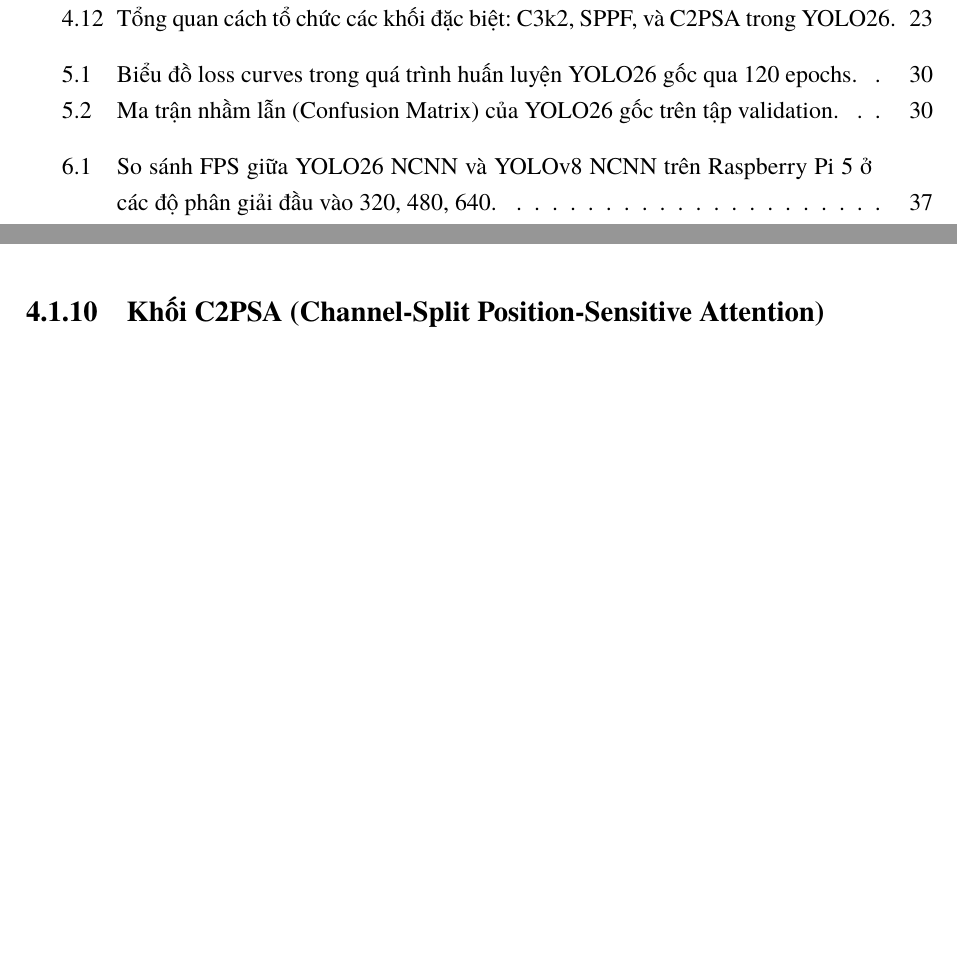
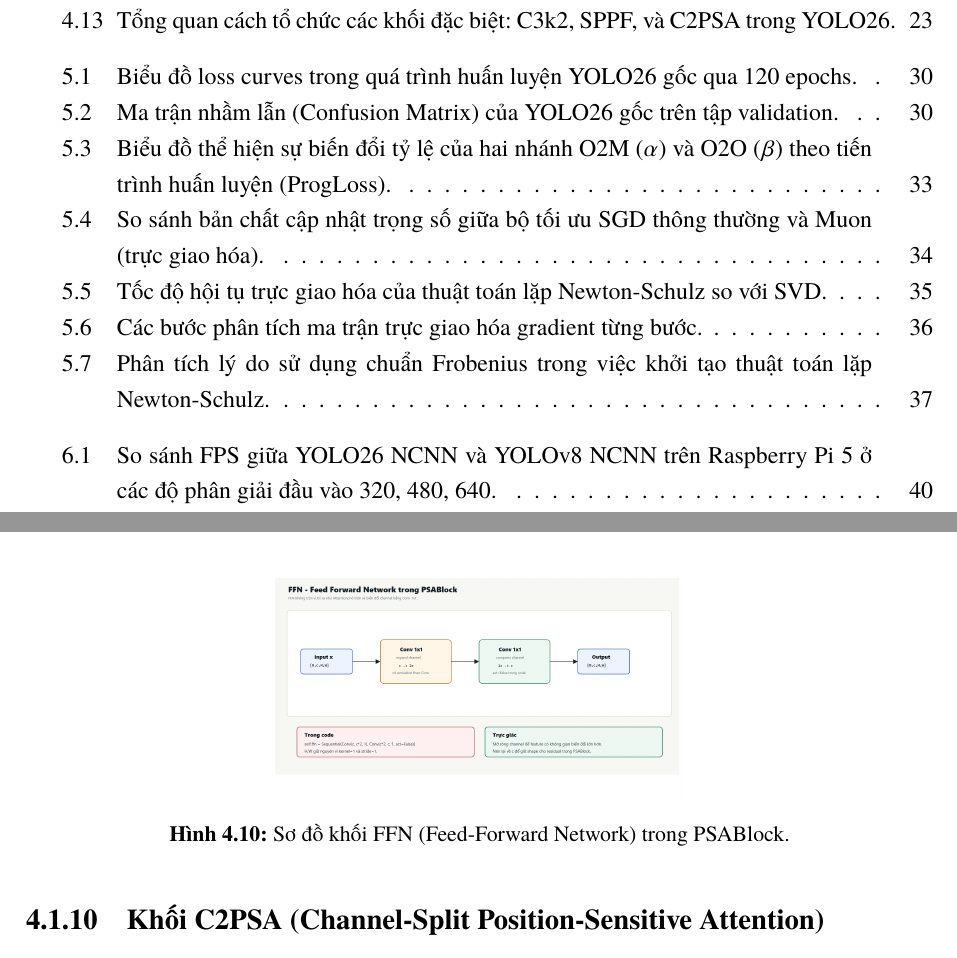
Before and after one commit to quocbao8925/LaTexYOLO26, a LaTeX thesis (main.tex, which reads chapters/ch04_yolo26_architecture.tex, chapters/ch05_training.tex, chapters/ch07_results.tex): two parts of pages 5 and 27 of 50 before the commit and two parts of pages 5 and 28 of 55 after it, joined at a grey line, cut so that both start at the same text, the shorter picture padded with empty space. The pictures show the PDF file main.pdf that the author committed with the source.

Commit message:
Insert remaining figures in Chapters 4, 5, and 7 to complete all figures usage

```diff
--- a/chapters/ch04_yolo26_architecture.tex
+++ b/chapters/ch04_yolo26_architecture.tex
@@ -276,6 +276,13 @@ FFN (Feed-Forward Network) gồm lớp Conv $1\times1$ tăng số kênh ($c \to
 \begin{equation}
     \text{FFN}(x_1) = \text{cv2}\Big(\text{SiLU}\big(\text{cv1}(x_1)\big)\Big)
 \end{equation}
+
+\begin{figure}[H]
+\centering
+\includegraphics[width=0.45\textwidth]{ffn_block.png}
+\caption{Sơ đồ khối FFN (Feed-Forward Network) trong PSABlock.}
+\label{fig:ffn_block}
+\end{figure}
 
 \subsection{Khối C2PSA (Channel-Split Position-Sensitive Attention)}
 \label{subsec:c2psa}
--- a/chapters/ch05_training.tex
+++ b/chapters/ch05_training.tex
@@ -205,6 +205,14 @@ ProgLoss tự động điều chỉnh trọng số đóng góp của hai nhánh
     \beta = 1 - \alpha
 \end{equation}
 
+\begin{figure}[H]
+\centering
+\includegraphics[width=0.8\textwidth]{progloss_curves.png}
+\caption{Biểu đồ thể hiện sự biến đổi tỷ lệ của hai nhánh O2M ($\alpha$) và O2O ($\beta$) theo tiến trình huấn luyện (ProgLoss).}
+\label{fig:progloss_curves}
+\end{figure}
+
+
 \begin{table}[H]
 \centering
 \caption{Lịch trình trọng số O2M/O2O qua epoch.}
@@ -258,6 +266,13 @@ MuSGD là bộ tối ưu lai kết hợp SGD và Muon~\cite{muon}:
 
 \textbf{Nguyên lý Muon}: Biến đổi ma trận gradient $G$ thành ma trận cập nhật trực giao $O = UV^T$ (từ phân tích SVD $G = U\Sigma V^T$, loại bỏ $\Sigma$). Điều này giúp tất cả các chiều không gian được đối xử công bằng, tránh tình trạng gradient zig-zag ở các chiều dốc.
 
+\begin{figure}[H]
+\centering
+\includegraphics[width=0.75\textwidth]{muon_vs_sgd_matrix.png}
+\caption{So sánh bản chất cập nhật trọng số giữa bộ tối ưu SGD thông thường và Muon (trực giao hóa).}
+\label{fig:muon_vs_sgd}
+\end{figure}
+
 \textbf{Newton-Schulz thay SVD}: Trong thực tế, Muon không sử dụng SVD chính xác (quá chậm trên GPU) mà thay bằng thuật toán lặp Newton-Schulz:
 
 \begin{equation}
@@ -270,6 +285,27 @@ MuSGD là bộ tối ưu lai kết hợp SGD và Muon~\cite{muon}:
 \end{equation}
 
 \noindent với các hệ số $a = 3.4445$, $b = -4.7750$, $c = 2.0315$, chạy 5 bước lặp. Kết quả đạt ma trận xấp xỉ trực giao với sai số $\kappa \approx 1.01$ so với $\kappa = 1.0$ lý tưởng, nhưng nhanh hơn SVD từ 10--100 lần trên GPU.
+
+\begin{figure}[H]
+\centering
+\includegraphics[width=0.75\textwidth]{svd_vs_newton_schulz.png}
+\caption{Tốc độ hội tụ trực giao hóa của thuật toán lặp Newton-Schulz so với SVD.}
+\label{fig:svd_vs_ns}
+\end{figure}
+
+\begin{figure}[H]
+\centering
+\includegraphics[width=0.65\textwidth]{svd_step_by_step.png}
+\caption{Các bước phân tích ma trận trực giao hóa gradient từng bước.}
+\label{fig:svd_steps}
+\end{figure}
+
+\begin{figure}[H]
+\centering
+\includegraphics[width=0.55\textwidth]{frobenius_norm_why.png}
+\caption{Phân tích lý do sử dụng chuẩn Frobenius trong việc khởi tạo thuật toán lặp Newton-Schulz.}
+\label{fig:frobenius_norm}
+\end{figure}
 
 % ===================================================================
 \section{STAL (Small-Target-Aware Label Assignment)}
--- a/chapters/ch07_results.tex
+++ b/chapters/ch07_results.tex
@@ -22,3 +22,5 @@
 \end{table}
 
 Phiên bản Ultralytics đạt kết quả tốt hơn nhờ được huấn luyện đầy đủ 120 epochs với pretrained weights. Phiên bản custom vẫn đang trong quá trình hội tụ sau 79 epochs và dự kiến sẽ tiếp tục cải thiện.
+
+\begin{figure}[H]
```
Also changed, not shown: main.pdf, chapters/ch07_results.tex (12 more changed lines).
